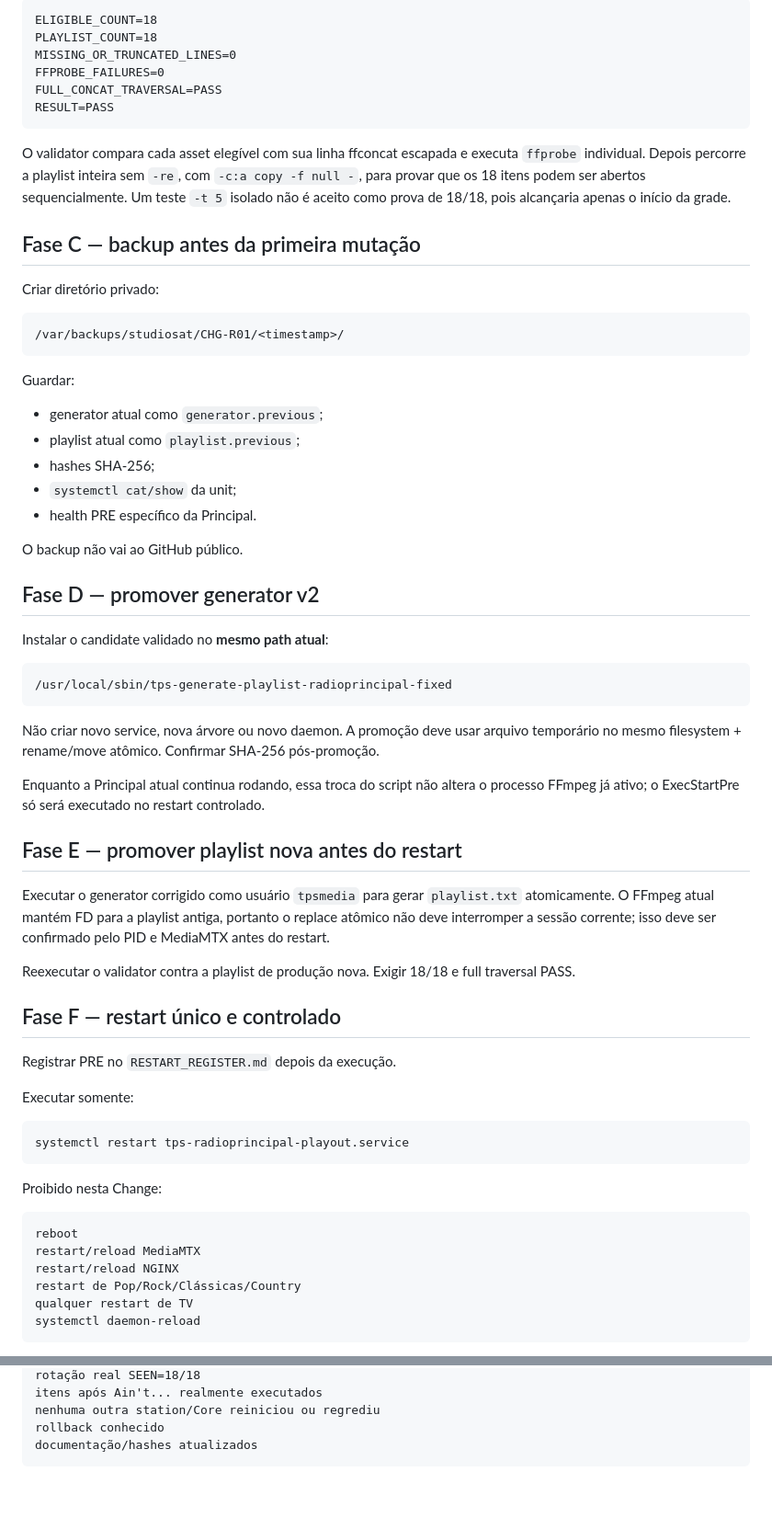
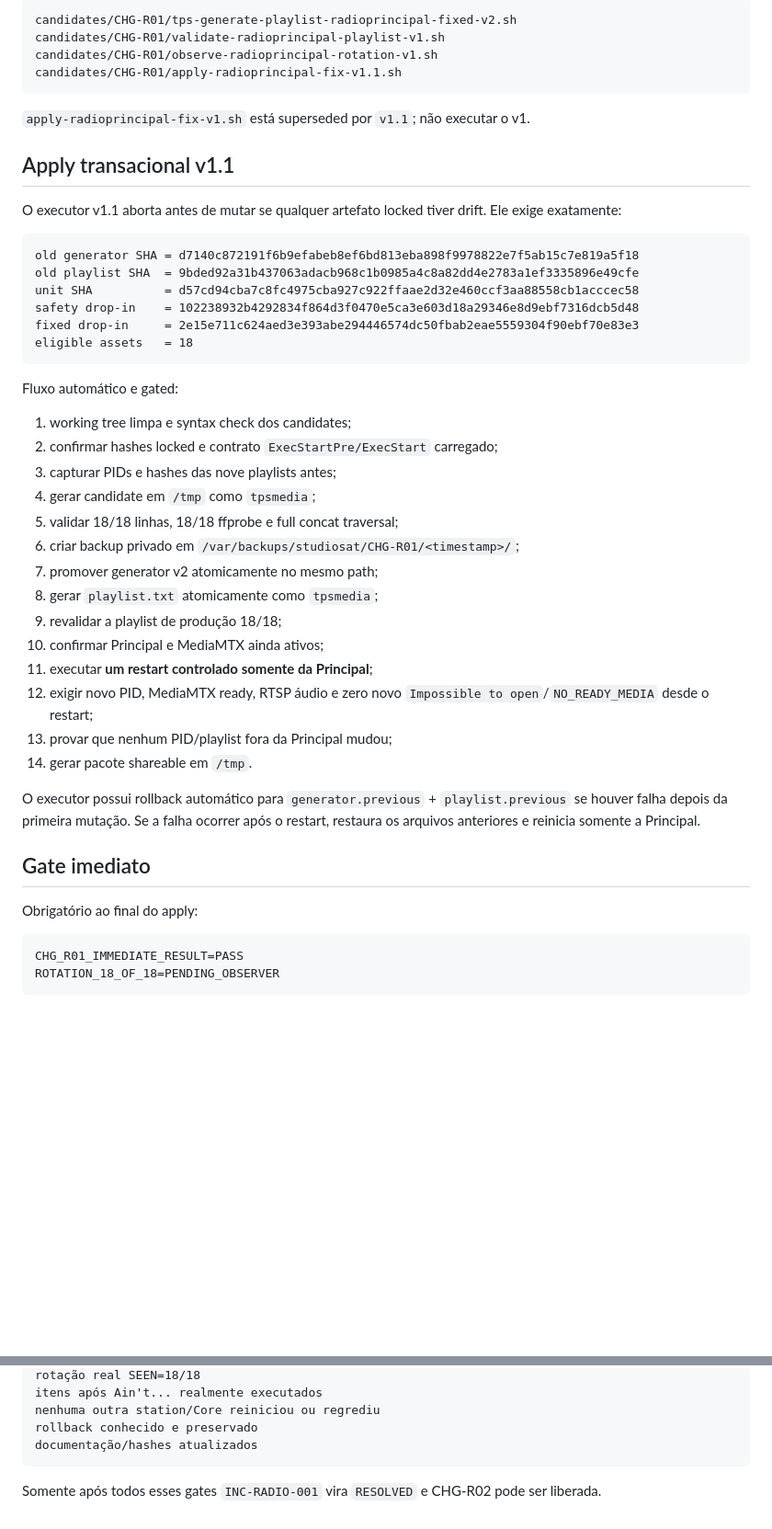
Before and after one commit to MarcoTuaTelecom/Projeto-StudioSat-Web-Radios-e-TVs-, a Markdown page: docs/40-stage-reports/CHG-R01-2026-09-10-radioprincipal-playlist-escaping.md, 2 parts joined by grey strips. Shown at 92% size. Drawn GitHub-style; blank space fills up the shorter version.

Commit message:
docs(CHG-R01): incorpora restart antecipado e libera apply transacional v1.1

````diff
--- a/docs/40-stage-reports/CHG-R01-2026-09-10-radioprincipal-playlist-escaping.md
+++ b/docs/40-stage-reports/CHG-R01-2026-09-10-radioprincipal-playlist-escaping.md
@@ -48,69 +77,51 @@ Gate obrigatório do validator:
 
 ```text
-ELIGIBLE_COUNT=18
-PLAYLIST_COUNT=18
-MISSING_OR_TRUNCATED_LINES=0
-FFPROBE_FAILURES=0
-FULL_CONCAT_TRAVERSAL=PASS
-RESULT=PASS
+candidates/CHG-R01/tps-generate-playlist-radioprincipal-fixed-v2.sh
+candidates/CHG-R01/validate-radioprincipal-playlist-v1.sh
+candidates/CHG-R01/observe-radioprincipal-rotation-v1.sh
+candidates/CHG-R01/apply-radioprincipal-fix-v1.1.sh
 ```
 
-O validator compara cada asset elegível com sua linha ffconcat escapada e executa `ffprobe` individual. Depois percorre a playlist inteira sem `-re`, com `-c:a copy -f null -`, para provar que os 18 itens podem ser abertos sequencialmente. Um teste `-t 5` isolado não é aceito como prova de 18/18, pois alcançaria apenas o início da grade.
+`apply-radioprincipal-fix-v1.sh` está superseded por `v1.1`; não executar o v1.
 
-## Fase C — backup antes da primeira mutação
+## Apply transacional v1.1
 
-Criar diretório privado:
+O executor v1.1 aborta antes de mutar se qualquer artefato locked tiver drift. Ele exige exatamente:
 
 ```text
-/var/backups/studiosat/CHG-R01/<timestamp>/
+old generator SHA = d7140c872191f6b9efabeb8ef6bd813eba898f9978822e7f5ab15c7e819a5f18
+old playlist SHA  = 9bded92a31b437063adacb968c1b0985a4c8a82dd4e2783a1ef3335896e49cfe
+unit SHA          = d57cd94cba7c8fc4975cba927c922ffaae2d32e460ccf3aa88558cb1acccec58
+safety drop-in    = 102238932b4292834f864d3f0470e5ca3e603d18a29346e8d9ebf7316dcb5d48
+fixed drop-in     = 2e15e711c624aed3e393abe294446574dc50fbab2eae5559304f90ebf70e83e3
+eligible assets   = 18
 ```
 
-Guardar:
+Fluxo automático e gated:
 
-- generator atual como `generator.previous`;
-- playlist atual como `playlist.previous`;
-- hashes SHA-256;
-- `systemctl cat/show` da unit;
-- health PRE específico da Principal.
+1. working tree limpa e syntax check dos candidates;
+2. confirmar hashes locked e contrato `ExecStartPre/ExecStart` carregado;
+3. capturar PIDs e hashes das nove playlists antes;
+4. gerar candidate em `/tmp` como `tpsmedia`;
+5. validar 18/18 linhas, 18/18 ffprobe e full concat traversal;
+6. criar backup privado em `/var/backups/studiosat/CHG-R01/<timestamp>/`;
+7. promover generator v2 atomicamente no mesmo path;
+8. gerar `playlist.txt` atomicamente como `tpsmedia`;
+9. revalidar a playlist de produção 18/18;
+10. confirmar Principal e MediaMTX ainda ativos;
+11. executar **um restart controlado somente da Principal**;
+12. exigir novo PID, MediaMTX ready, RTSP áudio e zero novo `Impossible to open`/`NO_READY_MEDIA` desde o restart;
+13. provar que nenhum PID/playlist fora da Principal mudou;
+14. gerar pacote shareable em `/tmp`.
 
-O backup não vai ao GitHub público.
+O executor possui rollback automático para `generator.previous` + `playlist.previous` se houver falha depois da primeira mutação. Se a falha ocorrer após o restart, restaura os arquivos anteriores e reinicia somente a Principal.
 
-## Fase D — promover generator v2
+## Gate imediato
 
-Instalar o candidate validado no **mesmo path atual**:
+Obrigatório ao final do apply:
 
 ```text
-/usr/local/sbin/tps-generate-playlist-radioprincipal-fixed
+CHG_R01_IMMEDIATE_RESULT=PASS
+ROTATION_18_OF_18=PENDING_OBSERVER
 ```
 
-Não criar novo service, nova árvore ou novo daemon. A promoção deve usar arquivo temporário no mesmo filesystem + rename/move atômico. Confirmar SHA-256 pós-promoção.
-
-Enquanto a Principal atual continua rodando, essa troca do script não altera o processo FFmpeg já ativo; o ExecStartPre só será executado no restart controlado.
-
-## Fase E — promover playlist nova antes do restart
-
-Executar o generator corrigido como usuário `tpsmedia` para gerar `playlist.txt` atomicamente. O FFmpeg atual mantém FD para a playlist antiga, portanto o replace atômico não deve interromper a sessão corrente; isso deve ser confirmado pelo PID e MediaMTX antes do restart.
-
-Reexecutar o validator contra a playlist de produção nova. Exigir 18/18 e full traversal PASS.
-
-## Fase F — restart único e controlado
-
-Registrar PRE no `RESTART_REGISTER.md` depois da execução.
-
-Executar somente:
-
-```text
-systemctl restart tps-radioprincipal-playout.service
-```
-
-Proibido nesta Change:
-
-```text
-reboot
-restart/reload MediaMTX
-restart/reload NGINX
-restart de Pop/Rock/Clássicas/Country
-qualquer restart de TV
-systemctl daemon-reload
-```
-
@@ -194,6 +155,8 @@ RTSP PASS
 rotação real SEEN=18/18
 itens após Ain't... realmente executados
 nenhuma outra station/Core reiniciou ou regrediu
-rollback conhecido
+rollback conhecido e preservado
 documentação/hashes atualizados
 ```
+
+Somente após todos esses gates `INC-RADIO-001` vira `RESOLVED` e CHG-R02 pode ser liberada.
````
Also changed, not shown: other parts of docs/40-stage-reports/CHG-R01-2026-09-10-radioprincipal-playlist-escaping.md (+68 -89 lines).
